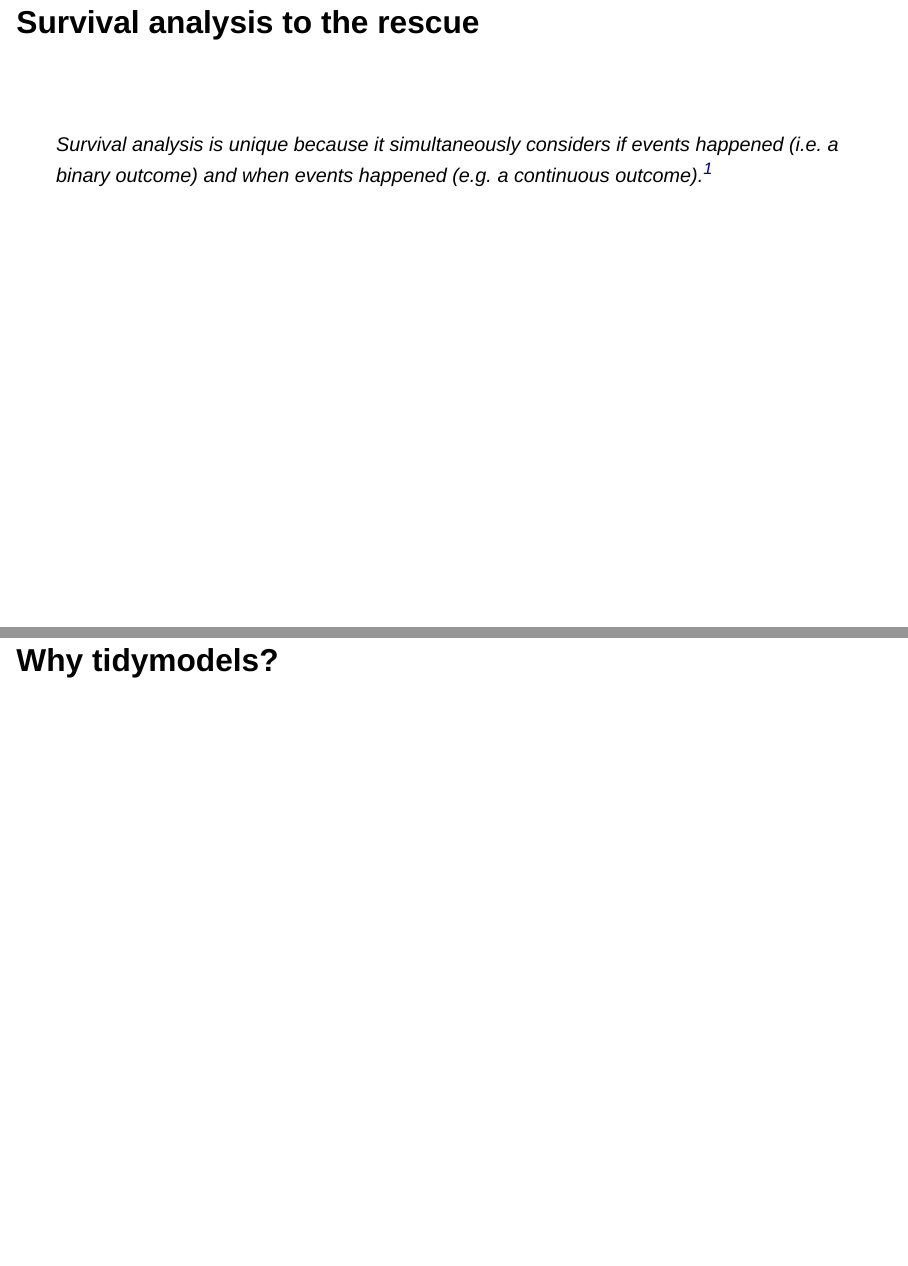
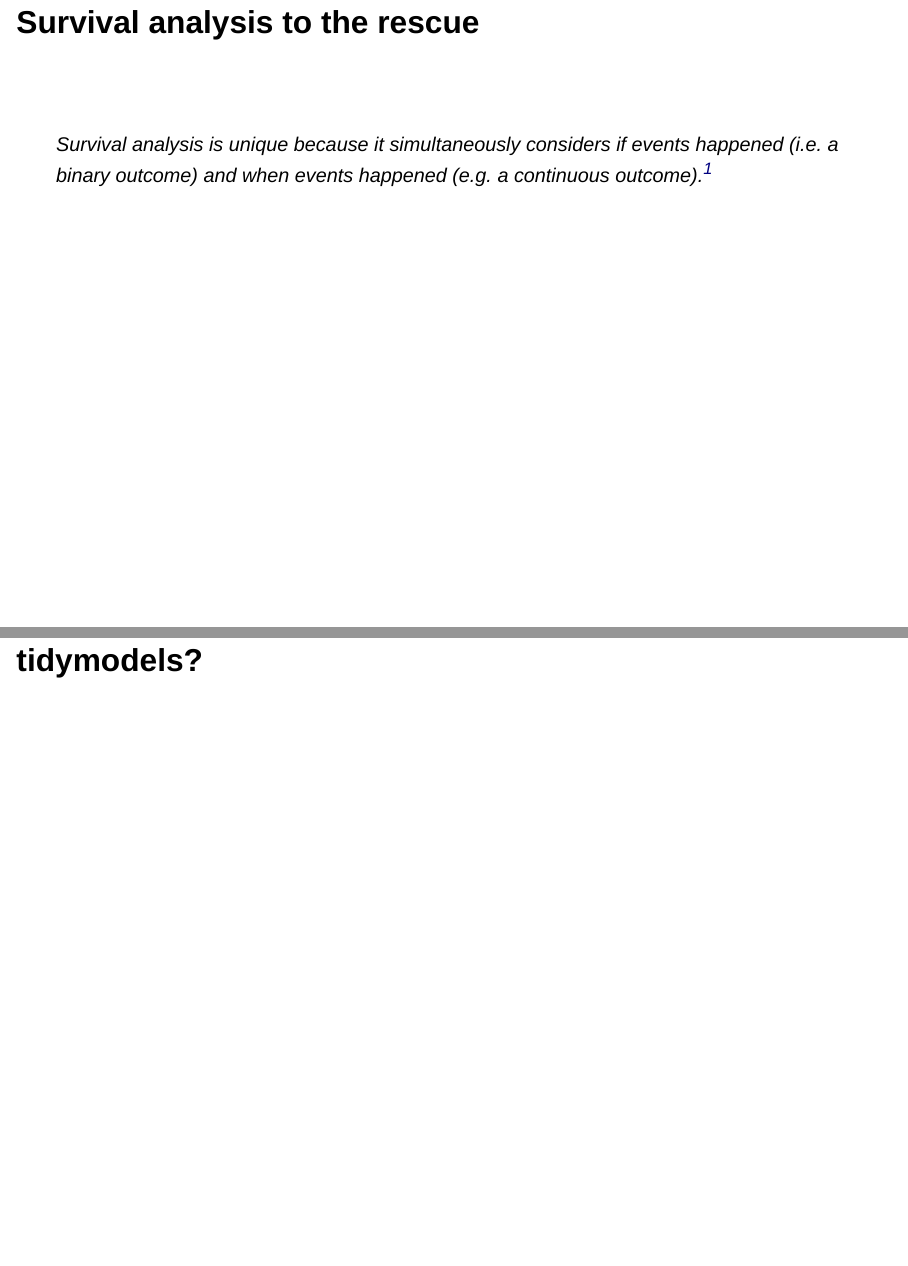
Before and after one commit to hfrick/2024-useR, a Quarto document (index.qmd): pages 15 and 16 of 36, joined at a grey line. Rendered offline with R 4.5, knitr and Pandoc in place of Quarto, with nearby package versions; drawn as Slidy slides in place of the format the file asks for; some code elsewhere in the file could not run offline; common packages that the code uses without loading them are loaded.

Commit message:
touch-up

```diff
--- a/index.qmd
+++ b/index.qmd
@@ -188,7 +188,7 @@
 
 
 
-# Why tidymodels?
+# tidymodels?
 
 ---
 
```
Also changed, not shown: .quarto/idx/index.qmd.json, 3 other files.
